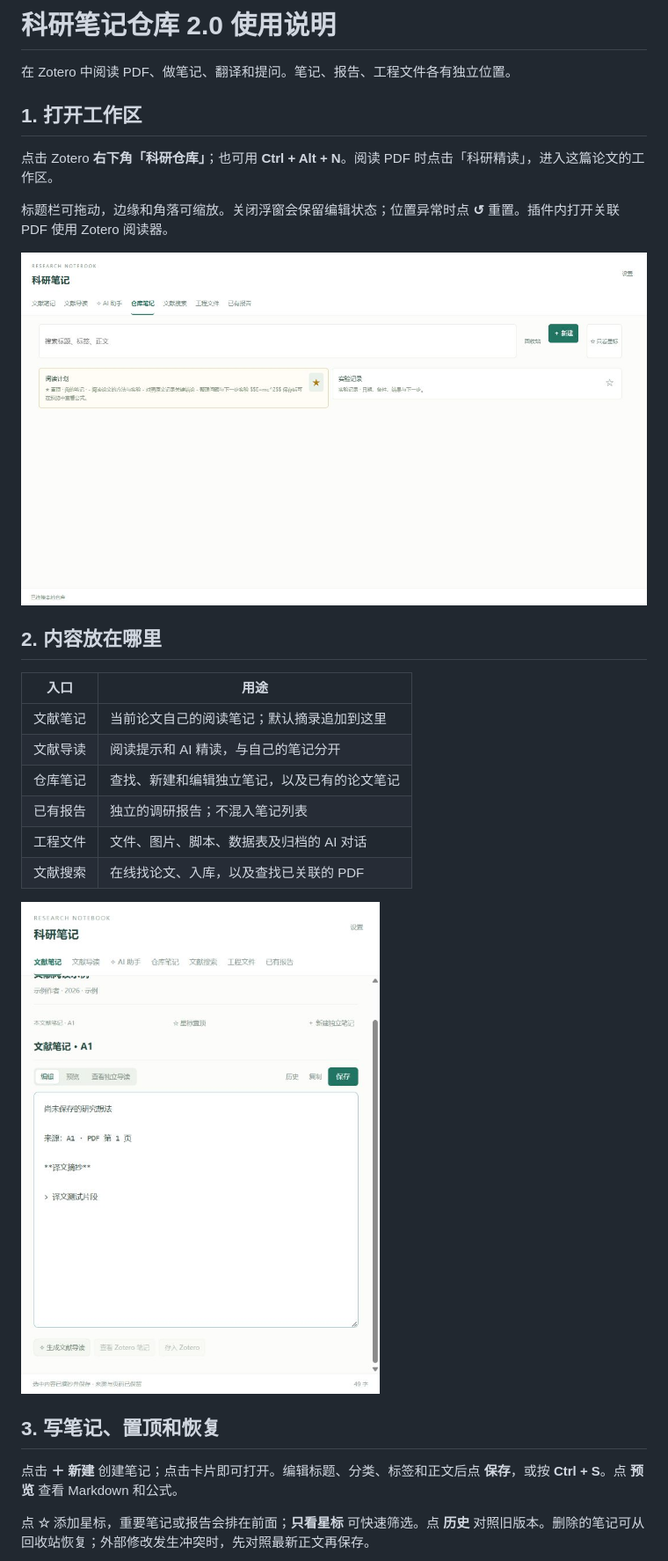
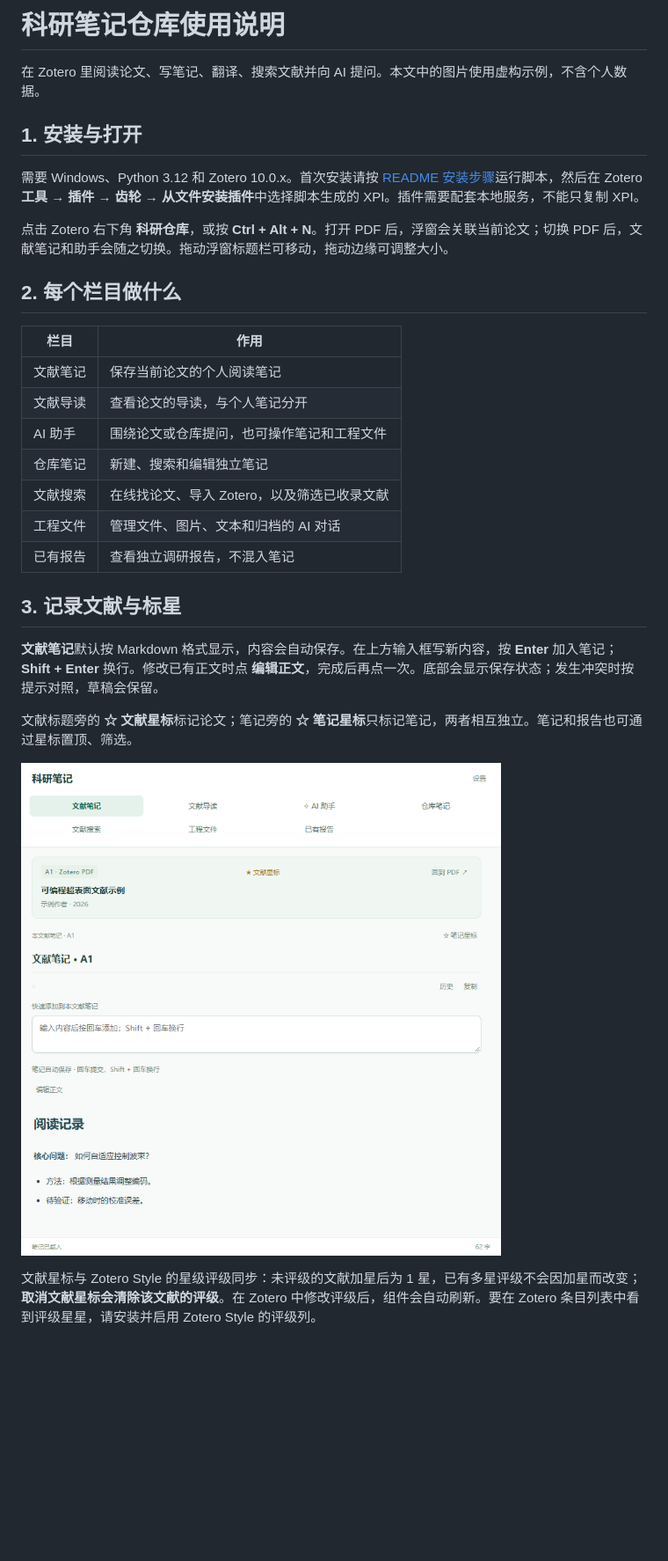
Before and after one commit to CuSO4-5-H2O/Zotero_ai_assistant, a Markdown page: docs/使用说明.md, the part around one of its changes. Shown at 88% size. GitHub-like rendering; pictures changed too: docs/images/09-文献笔记与星标.png (added); blank space fills up the shorter version.

```diff
--- a/docs/使用说明.md
+++ b/docs/使用说明.md
@@ -1,31 +1,32 @@
-# 科研笔记仓库 2.0 使用说明
+# 科研笔记仓库使用说明
 
-在 Zotero 中阅读 PDF、做笔记、翻译和提问。笔记、报告、工程文件各有独立位置。
+在 Zotero 里阅读论文、写笔记、翻译、搜索文献并向 AI 提问。本文中的图片使用虚构示例，不含个人数据。
 
-## 1. 打开工作区
+## 1. 安装与打开
 
-点击 Zotero **右下角「科研仓库」**；也可用 **Ctrl + Alt + N**。阅读 PDF 时点击「科研精读」，进入这篇论文的工作区。
+需要 Windows、Python 3.12 和 Zotero 10.0.x。首次安装请按 [README 安装步骤](../README.md#安装)运行脚本，然后在 Zotero **工具 → 插件 → 齿轮 → 从文件安装插件**中选择脚本生成的 XPI。插件需要配套本地服务，不能只复制 XPI。
 
-标题栏可拖动，边缘和角落可缩放。关闭浮窗会保留编辑状态；位置异常时点 **↺** 重置。插件内打开关联 PDF 使用 Zotero 阅读器。
+点击 Zotero 右下角 **科研仓库**，或按 **Ctrl + Alt + N**。打开 PDF 后，浮窗会关联当前论文；切换 PDF 后，文献笔记和助手会随之切换。拖动浮窗标题栏可移动，拖动边缘可调整大小。
 
-![仓库与星标](images/01-仓库与星标.png)
+## 2. 每个栏目做什么
 
-## 2. 内容放在哪里
+| 栏目 | 作用 |
+|---|---|
+| 文献笔记 | 保存当前论文的个人阅读笔记 |
+| 文献导读 | 查看论文的导读，与个人笔记分开 |
+| AI 助手 | 围绕论文或仓库提问，也可操作笔记和工程文件 |
+| 仓库笔记 | 新建、搜索和编辑独立笔记 |
+| 文献搜索 | 在线找论文、导入 Zotero，以及筛选已收录文献 |
+| 工程文件 | 管理文件、图片、文本和归档的 AI 对话 |
+| 已有报告 | 查看独立调研报告，不混入笔记 |
 
-| 入口 | 用途 |
-|---|---|
-| 文献笔记 | 当前论文自己的阅读笔记；默认摘录追加到这里 |
-| 文献导读 | 阅读提示和 AI 精读，与自己的笔记分开 |
-| 仓库笔记 | 查找、新建和编辑独立笔记，以及已有的论文笔记 |
-| 已有报告 | 独立的调研报告；不混入笔记列表 |
-| 工程文件 | 文件、图片、脚本、数据表及归档的 AI 对话 |
-| 文献搜索 | 在线找论文、入库，以及查找已关联的 PDF |
+## 3. 记录文献与标星
 
-![每篇论文独立的文献笔记](images/08-文献笔记.png)
+**文献笔记**默认按 Markdown 格式显示，内容会自动保存。在上方输入框写新内容，按 **Enter** 加入笔记；**Shift + Enter** 换行。修改已有正文时点 **编辑正文**，完成后再点一次。底部会显示保存状态；发生冲突时按提示对照，草稿会保留。
 
-## 3. 写笔记、置顶和恢复
+文献标题旁的 **☆ 文献星标**标记论文；笔记旁的 **☆ 笔记星标**只标记笔记，两者相互独立。笔记和报告也可通过星标置顶、筛选。
 
-点击 **＋ 新建** 创建笔记；点击卡片即可打开。编辑标题、分类、标签和正文后点 **保存**，或按 **Ctrl + S**。点 **预览** 查看 Markdown 和公式。
+![文献笔记、快速输入与星标](images/09-文献笔记与星标.png)
 
-点 **☆** 添加星标，重要笔记或报告会排在前面；**只看星标** 可快速筛选。点 **历史** 对照旧版本。删除的笔记可从回收站恢复；外部修改发生冲突时，先对照最新正文再保存。
+文献星标与 Zotero Style 的星级评级同步：未评级的文献加星后为 1 星，已有多星评级不会因加星而改变；**取消文献星标会清除该文献的评级**。在 Zotero 中修改评级后，组件会自动刷新。要在 Zotero 条目列表中看到评级星星，请安装并启用 Zotero Style 的评级列。
 
```
Also changed, not shown: other parts of docs/使用说明.md (+19 -59 lines), README.md (+3 -2 lines), docs/CHANGELOG.md (+5 -1 lines), docs/images/10-文献星标筛选.png (added), 8 other files.
